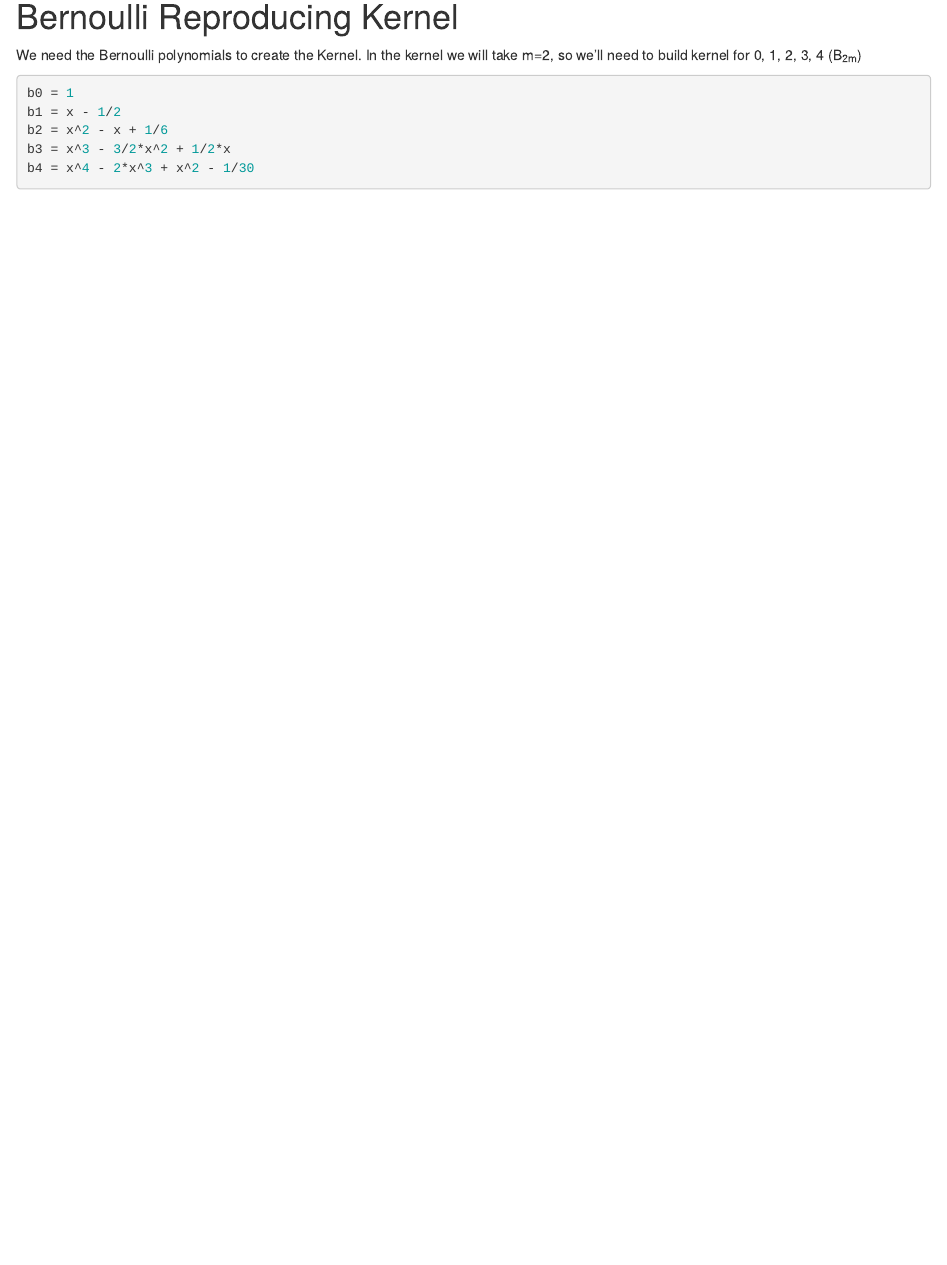
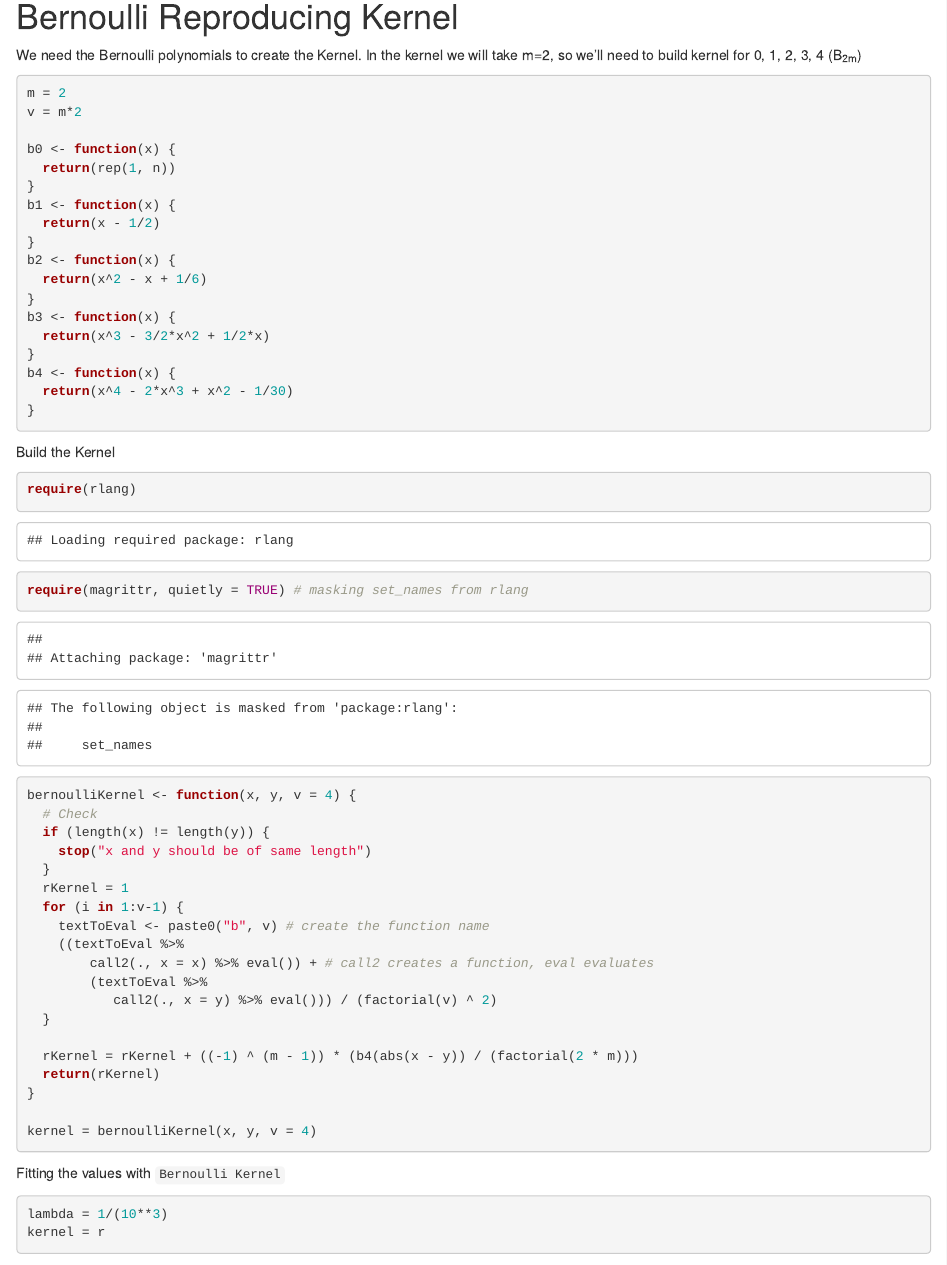
Before and after one commit to shakkyaNV/kernelRidgeRegression, an R Markdown document (Code/testBernoulliKernel.Rmd): the page in a window 1100 px wide, from 900 px down. Rendered offline with R 4.5, knitr and Pandoc, with nearby package versions; some code elsewhere in the file could not run offline.

Commit message:
bernoulli polynomial as a function

````diff
--- a/Code/testBernoulliKernel.Rmd
+++ b/Code/testBernoulliKernel.Rmd
@@ -34,9 +34,56 @@ plot(x, y)
 We need the Bernoulli polynomials to create the Kernel. In the kernel we will take m=2, so we'll need to build kernel for 0, 1, 2, 3, 4 (B~2m~)
 
 ```{r berPolynomial}
-b0 = 1
-b1 = x - 1/2
-b2 = x^2 - x + 1/6
-b3 = x^3 - 3/2*x^2 + 1/2*x
-b4 = x^4 - 2*x^3 + x^2 - 1/30
+m = 2
+v = m*2
+
+b0 <- function(x) {
+  return(rep(1, n))
+}
+b1 <- function(x) {
+  return(x - 1/2)
+}
+b2 <- function(x) {
+  return(x^2 - x + 1/6)
+}
+b3 <- function(x) {
+  return(x^3 - 3/2*x^2 + 1/2*x)
+}
+b4 <- function(x) {
+  return(x^4 - 2*x^3 + x^2 - 1/30)
+}
 ```
+
+Build the Kernel
+
+```{r kernel}
+require(rlang)
+require(magrittr, quietly = TRUE) # masking set_names from rlang
+
+bernoulliKernel <- function(x, y, v = 4) {
+  # Check
+  if (length(x) != length(y)) {
+    stop("x and y should be of same length")
+  }
+  rKernel = 1
+  for (i in 1:v-1) {
+    textToEval <- paste0("b", v) # create the function name
+    ((textToEval %>%
+        call2(., x = x) %>% eval()) + # call2 creates a function, eval evaluates
+        (textToEval %>%
+           call2(., x = y) %>% eval())) / (factorial(v) ^ 2)
+  }
+
+  rKernel = rKernel + ((-1) ^ (m - 1)) * (b4(abs(x - y)) / (factorial(2 * m)))
+  return(rKernel)
+}
+
+kernel = bernoulliKernel(x, y, v = 4)
+```
+
+
+Fitting the values with `Bernoulli Kernel`
+
+```{r fHat}
+lambda = 1/(10**3)
+kernel = r
````
Also changed, not shown: Code/testBernoulliKernel.Rmd (19 more changed lines).
